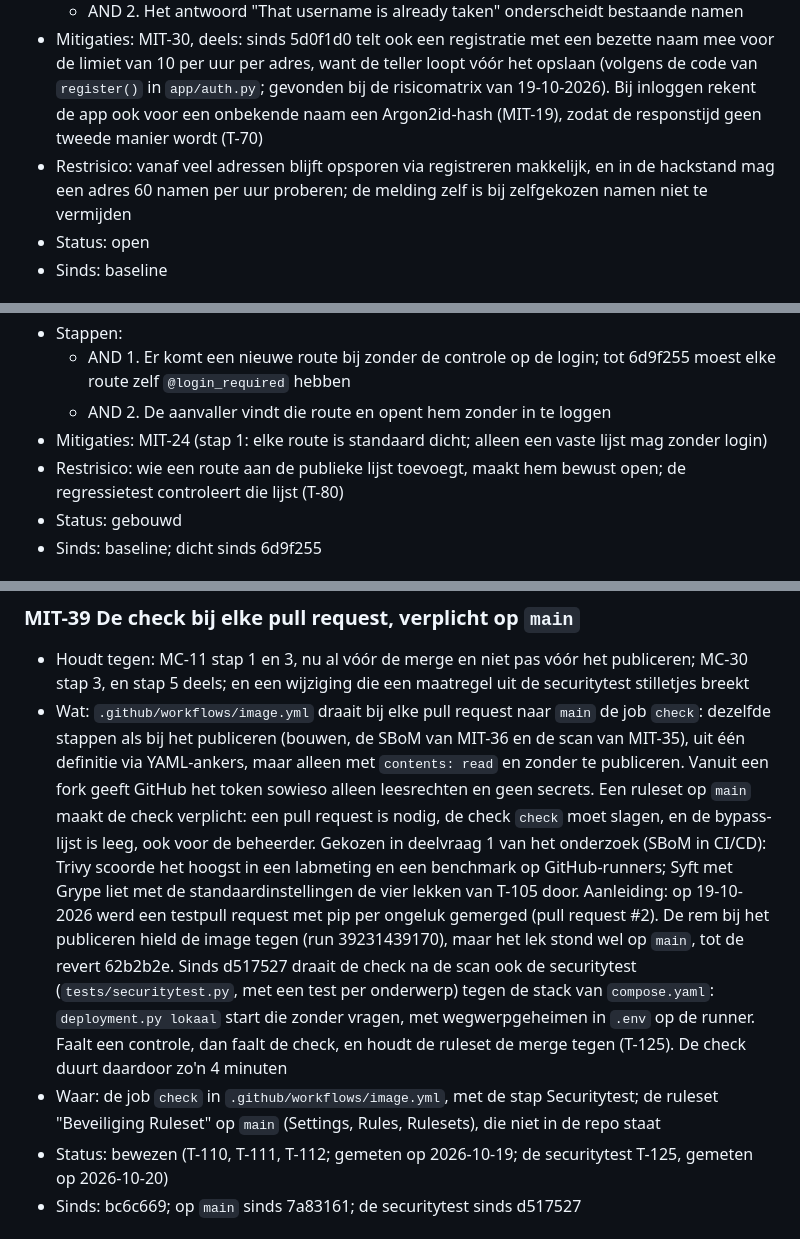
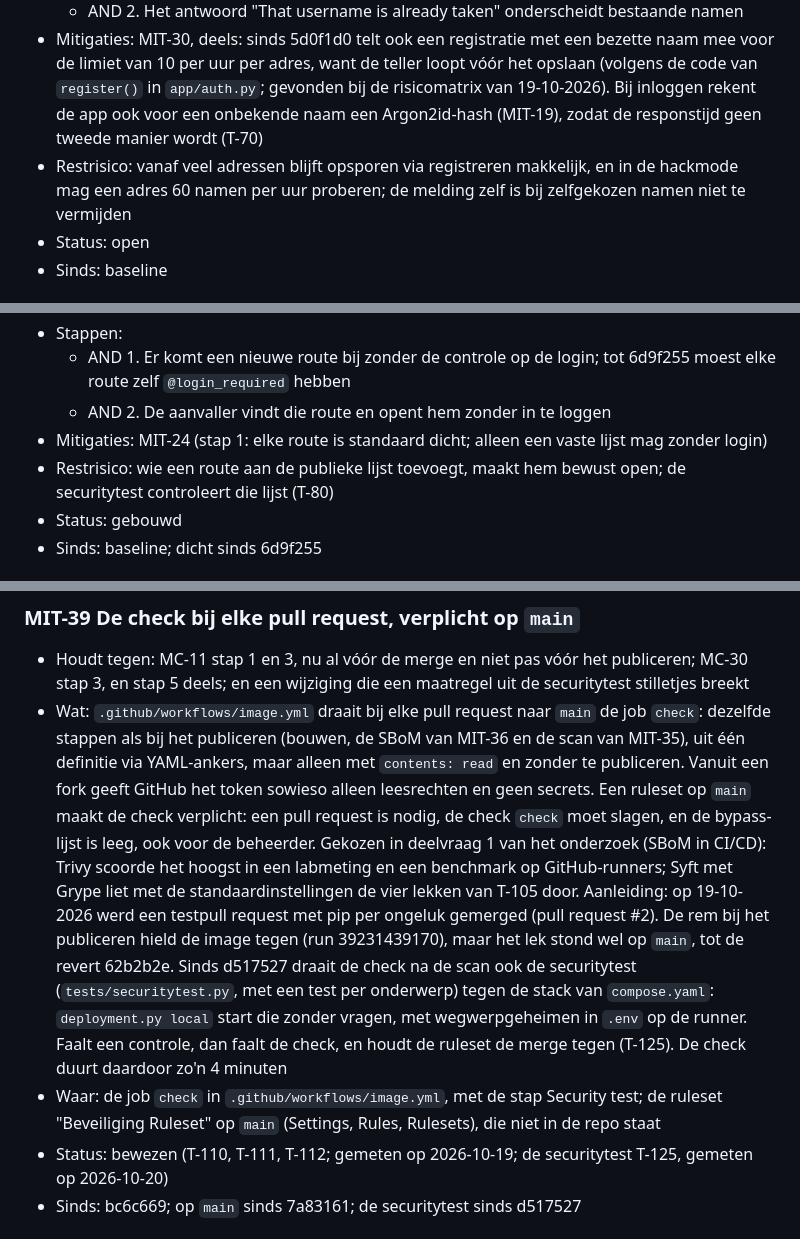
Before and after one commit to Youssefontys/secure-application, a Markdown page: BoK/Threat Analysis/entries.md, 3 parts joined by grey strips. Drawn GitHub-style.

```diff
--- a/BoK/Threat Analysis/entries.md
+++ b/BoK/Threat Analysis/entries.md
@@ -210,7 +210,7 @@ daarna is toegevoegd, staat met de commit bij "Sinds".
   - AND 1. Veel namen proberen te registreren
   - AND 2. Het antwoord "That username is already taken" onderscheidt bestaande namen
 - Mitigaties: MIT-30, deels: sinds 5d0f1d0 telt ook een registratie met een bezette naam mee voor de limiet van 10 per uur per adres, want de teller loopt vóór het opslaan (volgens de code van `register()` in `app/auth.py`; gevonden bij de risicomatrix van 19-10-2026). Bij inloggen rekent de app ook voor een onbekende naam een Argon2id-hash (MIT-19), zodat de responstijd geen tweede manier wordt (T-70)
-- Restrisico: vanaf veel adressen blijft opsporen via registreren makkelijk, en in de hackstand mag een adres 60 namen per uur proberen; de melding zelf is bij zelfgekozen namen niet te vermijden
+- Restrisico: vanaf veel adressen blijft opsporen via registreren makkelijk, en in de hackmode mag een adres 60 namen per uur proberen; de melding zelf is bij zelfgekozen namen niet te vermijden
 - Status: open
 - Sinds: baseline
 
@@ -448,7 +448,7 @@ daarna is toegevoegd, staat met de commit bij "Sinds".
   - AND 1. Er komt een nieuwe route bij zonder de controle op de login; tot 6d9f255 moest elke route zelf `@login_required` hebben
   - AND 2. De aanvaller vindt die route en opent hem zonder in te loggen
 - Mitigaties: MIT-24 (stap 1: elke route is standaard dicht; alleen een vaste lijst mag zonder login)
-- Restrisico: wie een route aan de publieke lijst toevoegt, maakt hem bewust open; de regressietest controleert die lijst (T-80)
+- Restrisico: wie een route aan de publieke lijst toevoegt, maakt hem bewust open; de securitytest controleert die lijst (T-80)
 - Status: gebouwd
 - Sinds: baseline; dicht sinds 6d9f255
 
@@ -812,8 +812,8 @@ daarna is toegevoegd, staat met de commit bij "Sinds".
 
 ### MIT-39 De check bij elke pull request, verplicht op `main`
 - Houdt tegen: MC-11 stap 1 en 3, nu al vóór de merge en niet pas vóór het publiceren; MC-30 stap 3, en stap 5 deels; en een wijziging die een maatregel uit de securitytest stilletjes breekt
-- Wat: `.github/workflows/image.yml` draait bij elke pull request naar `main` de job `check`: dezelfde stappen als bij het publiceren (bouwen, de SBoM van MIT-36 en de scan van MIT-35), uit één definitie via YAML-ankers, maar alleen met `contents: read` en zonder te publiceren. Vanuit een fork geeft GitHub het token sowieso alleen leesrechten en geen secrets. Een ruleset op `main` maakt de check verplicht: een pull request is nodig, de check `check` moet slagen, en de bypass-lijst is leeg, ook voor de beheerder. Gekozen in deelvraag 1 van het onderzoek (SBoM in CI/CD): Trivy scoorde het hoogst in een labmeting en een benchmark op GitHub-runners; Syft met Grype liet met de standaardinstellingen de vier lekken van T-105 door. Aanleiding: op 19-10-2026 werd een testpull request met pip per ongeluk gemerged (pull request #2). De rem bij het publiceren hield de image tegen (run 39231439170), maar het lek stond wel op `main`, tot de revert 62b2b2e. Sinds d517527 draait de check na de scan ook de securitytest (`tests/securitytest.py`, met een test per onderwerp) tegen de stack van `compose.yaml`: `deployment.py lokaal` start die zonder vragen, met wegwerpgeheimen in `.env` op de runner. Faalt een controle, dan faalt de check, en houdt de ruleset de merge tegen (T-125). De check duurt daardoor zo'n 4 minuten
-- Waar: de job `check` in `.github/workflows/image.yml`, met de stap Securitytest; de ruleset "Beveiliging Ruleset" op `main` (Settings, Rules, Rulesets), die niet in de repo staat
+- Wat: `.github/workflows/image.yml` draait bij elke pull request naar `main` de job `check`: dezelfde stappen als bij het publiceren (bouwen, de SBoM van MIT-36 en de scan van MIT-35), uit één definitie via YAML-ankers, maar alleen met `contents: read` en zonder te publiceren. Vanuit een fork geeft GitHub het token sowieso alleen leesrechten en geen secrets. Een ruleset op `main` maakt de check verplicht: een pull request is nodig, de check `check` moet slagen, en de bypass-lijst is leeg, ook voor de beheerder. Gekozen in deelvraag 1 van het onderzoek (SBoM in CI/CD): Trivy scoorde het hoogst in een labmeting en een benchmark op GitHub-runners; Syft met Grype liet met de standaardinstellingen de vier lekken van T-105 door. Aanleiding: op 19-10-2026 werd een testpull request met pip per ongeluk gemerged (pull request #2). De rem bij het publiceren hield de image tegen (run 39231439170), maar het lek stond wel op `main`, tot de revert 62b2b2e. Sinds d517527 draait de check na de scan ook de securitytest (`tests/securitytest.py`, met een test per onderwerp) tegen de stack van `compose.yaml`: `deployment.py local` start die zonder vragen, met wegwerpgeheimen in `.env` op de runner. Faalt een controle, dan faalt de check, en houdt de ruleset de merge tegen (T-125). De check duurt daardoor zo'n 4 minuten
+- Waar: de job `check` in `.github/workflows/image.yml`, met de stap Security test; de ruleset "Beveiliging Ruleset" op `main` (Settings, Rules, Rulesets), die niet in de repo staat
 - Status: bewezen (T-110, T-111, T-112; gemeten op 2026-10-19; de securitytest T-125, gemeten op 2026-10-20)
 - Sinds: bc6c669; op `main` sinds 7a83161; de securitytest sinds d517527
 
```
Also changed, not shown: other parts of BoK/Threat Analysis/entries.md (+12 -12 lines), BoK/Threat Analysis/risk-matrix.md (+4 -4 lines), BoK/Threat Analysis/tests.md (+5 -1 lines).
